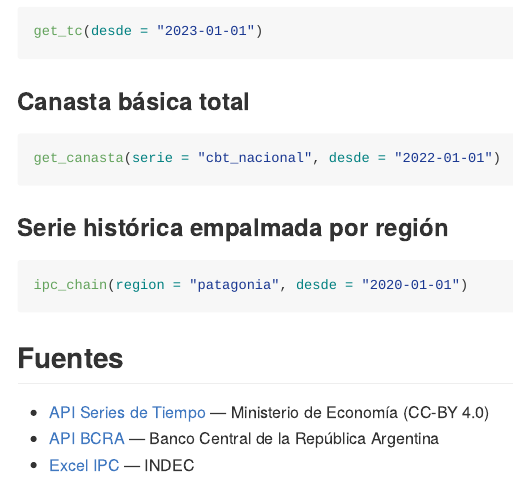
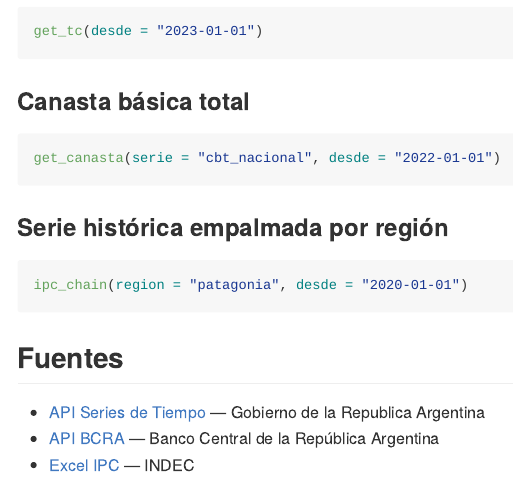
Before and after one commit to LisandroSeghezzo2003/indecr, an R Markdown document (README.Rmd): the page in a window 1100 px wide, from 1150 px down. The pictures show the output file README.md that the author committed with the source, drawn offline in the style of GitHub; badge pictures from the web are left out.

Commit message:
Readme y pagina corregidos

```diff
--- a/README.Rmd
+++ b/README.Rmd
@@ -73,9 +73,9 @@ ipc_chain(region = "patagonia", desde = "2020-01-01")
 
 ## Fuentes
 
-- [API Series de Tiempo](https://apis.datos.gob.ar/series/api/) —
-  Ministerio de Economía (CC-BY 4.0)
-- [API BCRA](https://www.bcra.gob.ar/BCRAyVos/catalogo-de-APIs-banco-central-i.asp) —
+- [API Series de Tiempo](https://www.argentina.gob.ar/datos-abiertos/api-series-de-tiempo) —
+  Gobierno de la Republica Argentina
+- [API BCRA](https://www.bcra.gob.ar/apis-banco-central/) —
   Banco Central de la República Argentina
 - [Excel IPC](https://www.indec.gob.ar/ftp/cuadros/economia/sh_ipc_aperturas.xls) —
   INDEC
```
Also changed, not shown: README.md.
